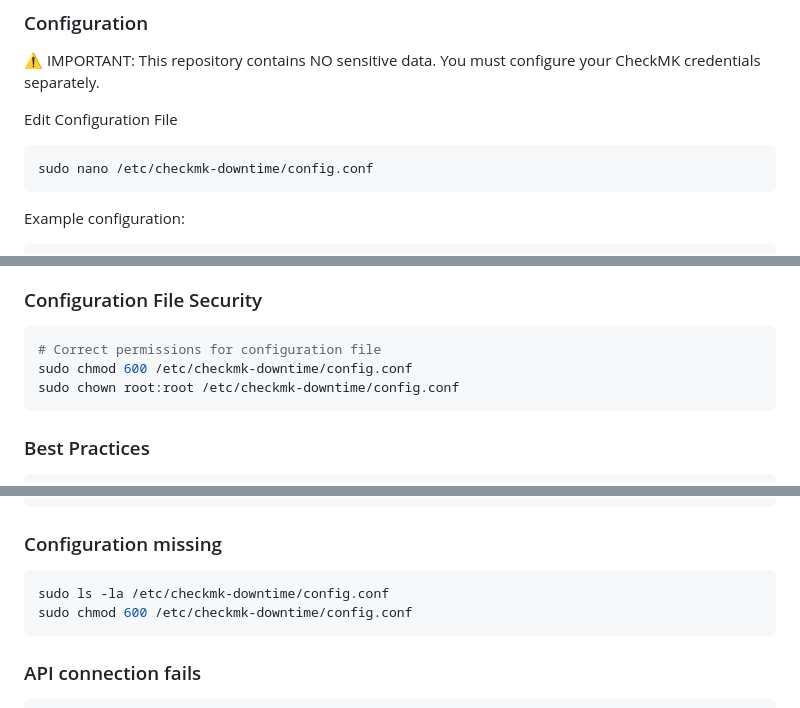
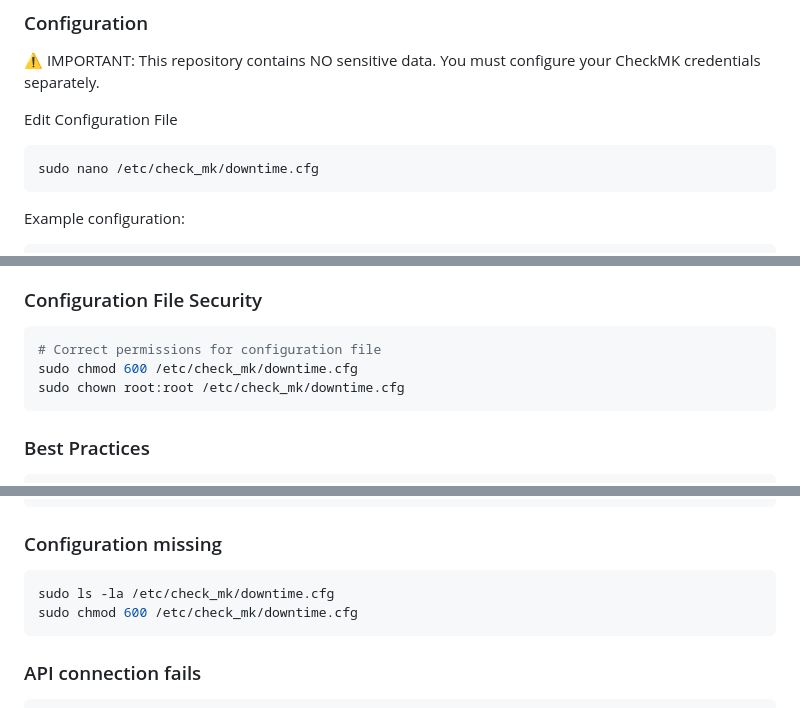
Before and after one commit to somnium78/checkmk-downtime-service, a Markdown page: README.md, 3 parts joined by grey strips. GitHub-like rendering.

Commit message:
docs: :bug: fixed config path

````diff
--- a/README.md
+++ b/README.md
@@ -61,7 +61,7 @@ sudo systemctl enable checkmk-downtime.service
 
 Edit Configuration File
 ```bash
-sudo nano /etc/checkmk-downtime/config.conf
+sudo nano /etc/check_mk/downtime.cfg
 ```
 
 Example configuration:
@@ -110,8 +110,8 @@ sudo ./scripts/test.sh
 ### Configuration File Security
 ```bash
 # Correct permissions for configuration file
-sudo chmod 600 /etc/checkmk-downtime/config.conf
-sudo chown root:root /etc/checkmk-downtime/config.conf
+sudo chmod 600 /etc/check_mk/downtime.cfg
+sudo chown root:root /etc/check_mk/downtime.cfg
 ```
 
 ### Best Practices
@@ -131,8 +131,8 @@ journalctl -u checkmk-downtime.service --no-pager
 
 ### Configuration missing
 ```bash
-sudo ls -la /etc/checkmk-downtime/config.conf
-sudo chmod 600 /etc/checkmk-downtime/config.conf
+sudo ls -la /etc/check_mk/downtime.cfg
+sudo chmod 600 /etc/check_mk/downtime.cfg
 ```
 
 ### API connection fails
````
Also changed, not shown: other parts of README.md (+1 -1 lines).
